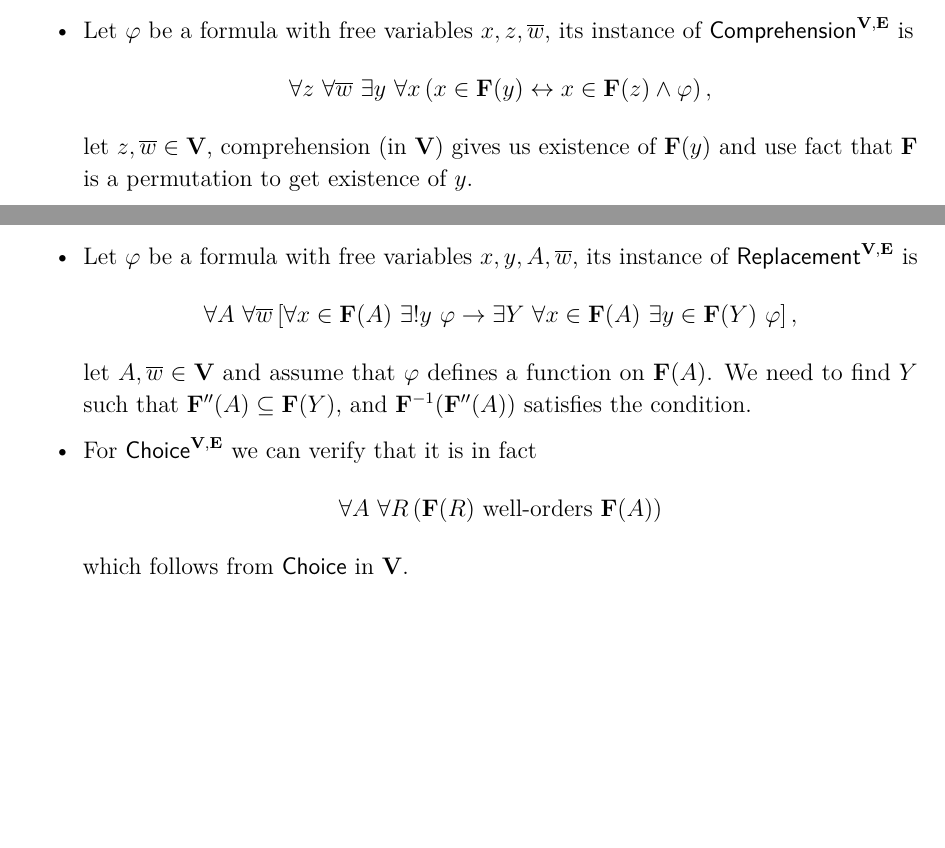
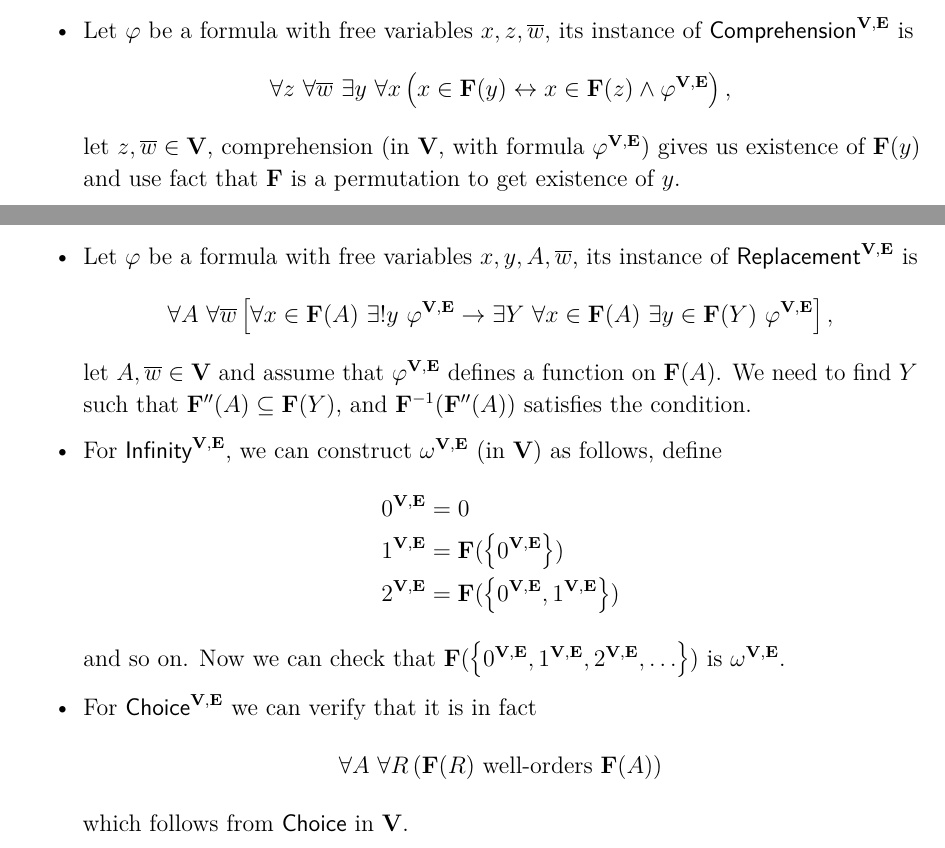
Before and after one commit to tonghuikang/ai-project, a LaTeX thesis (thesis.tex, which reads chapters/chapter2.tex): two parts of pages 11 and 12 of 31, joined at a grey line, cut so that both start at the same text, the shorter picture padded with empty space. Compiled offline with pdfLaTeX.

Commit message:
section 2.1 fixes

```diff
--- a/chapters/chapter2.tex
+++ b/chapters/chapter2.tex
@@ -34,9 +34,9 @@ We will make this precise as follows,
 
         \item Let \(\phi\) be a formula with free variables \(x,z,\overline{w}\), its instance of \(\textsf{Comprehension}^{\V,\mathbf{E}}\) is
             \[ \forall z~\forall \overline{w}~\exists y~\forall x \paren{
-                    x \in \F(y) \leftrightarrow x\in \F(z) \land \phi
+                    x \in \F(y) \leftrightarrow x\in \F(z) \land \phi^{\V,\mathbf{E}}
             },\]
-            let \(z,\overline{w}\in \V\), comprehension (in \(\V\)) gives us existence of \(\F(y)\) and use fact that \(\F\) is a permutation to get existence of \(y\).
+            let \(z,\overline{w}\in \V\), comprehension (in \(\V\), with formula \(\phi^{\V,\mathbf{E}}\)) gives us existence of \(\F(y)\) and use fact that \(\F\) is a permutation to get existence of \(y\).
 
         \item For \(\textsf{Union}^{\V,\mathbf{E}}\) which is
             \[
@@ -53,11 +53,19 @@ We will make this precise as follows,
 
         \item Let \(\phi\) be a formula with free variables \(x,y,A,\overline{w}\), its instance of \(\textsf{Replacement}^{\V,\E}\) is
             \[ \forall A~\forall \overline{w} \sq{
-                    \forall x\in\F(A) ~ \exists!y\ \phi \rightarrow \exists Y~ \forall x\in \F(A)~ \exists y\in \F(Y)~ \phi
+                    \forall x\in\F(A) ~ \exists!y\ \phi^{\V,\mathbf{E}} \rightarrow \exists Y~ \forall x\in \F(A)~ \exists y\in \F(Y)~ \phi^{\V,\mathbf{E}}
                 },
             \]
-            let \(A,\overline{w}\in \V\) and assume that \(\phi\) defines a function on \(\F(A)\).
+            let \(A,\overline{w}\in \V\) and assume that \(\phi^{\V,\E}\) defines a function on \(\F(A)\).
             We need to find \(Y\) such that \(\F''(A) \subseteq \F(Y)\), and \(\F^{-1}(\F''(A))\) satisfies the condition.
+
+        \item For \(\Axiom{Infinity}^{\V,\E}\), we can construct \(\omega^{\V,\E}\) (in \(\V\)) as follows, define
+            \begin{align*}
+                0^{\V,\E} &= 0 \\
+                1^{\V,\E} &= \F(\set{0^{\V,\E}}) \\
+                2^{\V,\E} &= \F(\set{0^{\V,\E}, 1^{\V,\E}})
+            \end{align*}
+            and so on. Now we can check that \(\F(\set{0^{\V,\E},1^{\V,\E},2^{\V,\E},\dots})\) is \(\omega^{\V,\E}\).
 
         \item For \(\textsf{Choice}^{\V,\E}\) we can verify that it is in fact
             \[ \forall A~\forall R\paren{\F(R) \text{ well-orders } \F(A)} \]
```
Also changed, not shown: chapters/chapter2.tex (6 more changed lines).
